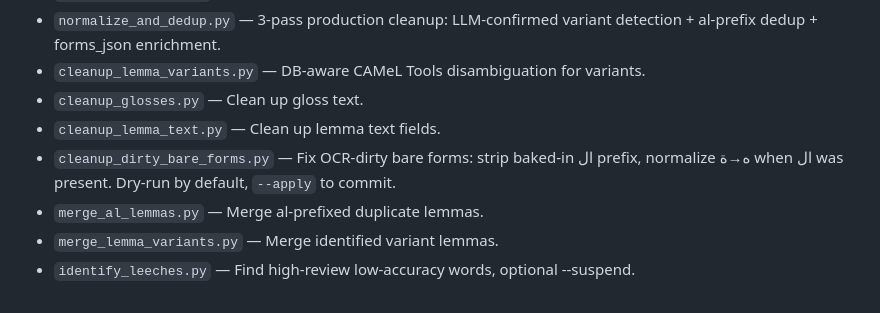
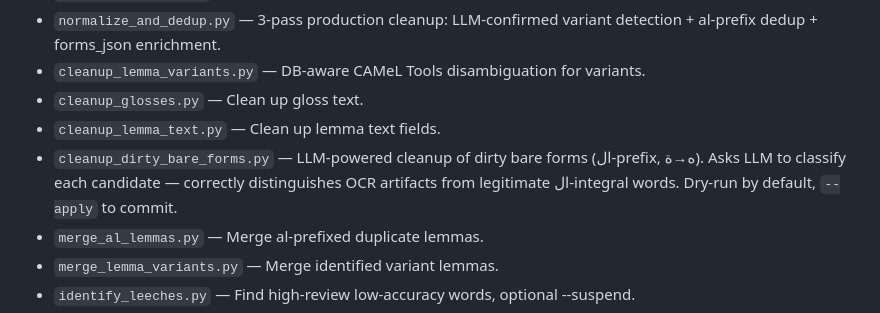
Before and after one commit to houshuang/alif, a Markdown page: docs/scripts-catalog.md, the part around the change. Drawn GitHub-style.

Commit message:
docs: update for LLM-powered bare form cleaning
Co-Authored-By: Claude Opus 4.6 (1M context) <noreply@anthropic.com>

```diff
--- a/docs/scripts-catalog.md
+++ b/docs/scripts-catalog.md
@@ -64,7 +64,7 @@ All scripts in `backend/scripts/`. Run from `backend/` directory.
 - `cleanup_lemma_variants.py` — DB-aware CAMeL Tools disambiguation for variants.
 - `cleanup_glosses.py` — Clean up gloss text.
 - `cleanup_lemma_text.py` — Clean up lemma text fields.
-- `cleanup_dirty_bare_forms.py` — Fix OCR-dirty bare forms: strip baked-in ال prefix, normalize ه→ة when ال was present. Dry-run by default, `--apply` to commit.
+- `cleanup_dirty_bare_forms.py` — LLM-powered cleanup of dirty bare forms (ال-prefix, ه→ة). Asks LLM to classify each candidate — correctly distinguishes OCR artifacts from legitimate ال-integral words. Dry-run by default, `--apply` to commit.
 - `merge_al_lemmas.py` — Merge al-prefixed duplicate lemmas.
 - `merge_lemma_variants.py` — Merge identified variant lemmas.
 - `identify_leeches.py` — Find high-review low-accuracy words, optional --suspend.
```
Also changed, not shown: CLAUDE.md (+1 -1 lines).
